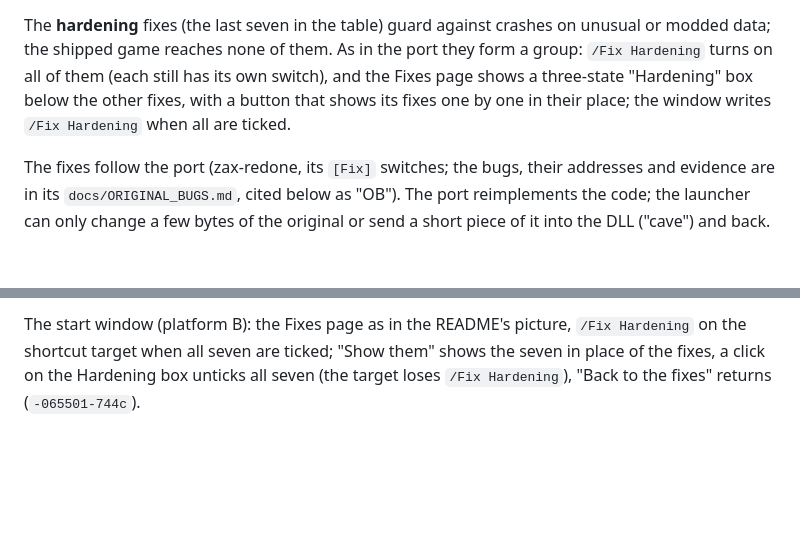
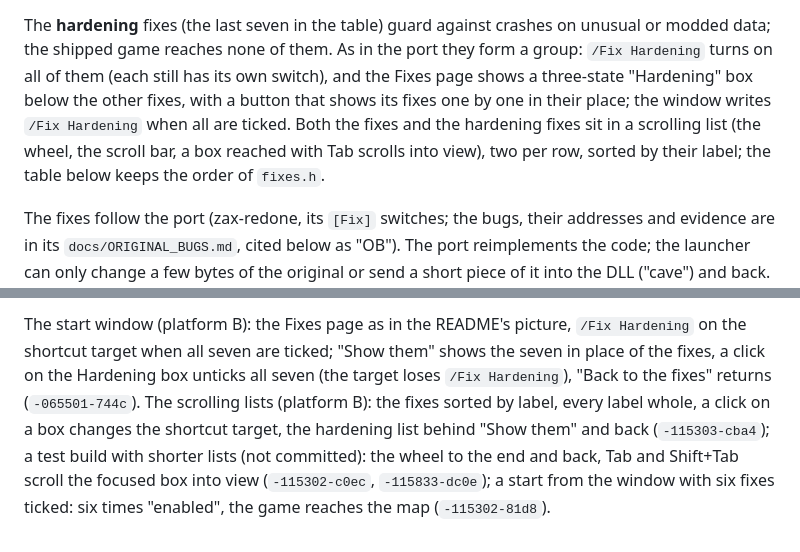
Before and after one commit to eggi36/zax-launcher, a Markdown page: docs/FIXES.md, 2 parts joined by grey strips. Drawn GitHub-style; blank space fills up the shorter version.

```diff
--- a/docs/FIXES.md
+++ b/docs/FIXES.md
@@ -9,7 +9,9 @@ does), a bare command line gets none. Without a `/Fix` switch the DLL changes no
 The **hardening** fixes (the last seven in the table) guard against crashes on unusual or modded data; the shipped game
 reaches none of them. As in the port they form a group: `/Fix Hardening` turns on all of them (each still has its own
 switch), and the Fixes page shows a three-state "Hardening" box below the other fixes, with a button that shows its
-fixes one by one in their place; the window writes `/Fix Hardening` when all are ticked.
+fixes one by one in their place; the window writes `/Fix Hardening` when all are ticked. Both the fixes and the
+hardening fixes sit in a scrolling list (the wheel, the scroll bar, a box reached with Tab scrolls into view), two per
+row, sorted by their label; the table below keeps the order of `fixes.h`.
 
 The fixes follow the port (zax-redone, its `[Fix]` switches; the bugs, their addresses and evidence are in its
 `docs/ORIGINAL_BUGS.md`, cited below as "OB"). The port reimplements the code; the launcher can only change a few bytes
@@ -153,3 +155,8 @@ all 29 again (A `-065620-9f7a`, B `-065715-6506`), no switch `-065715-910c`. Wit
 The start window (platform B): the Fixes page as in the README's picture, `/Fix Hardening` on the shortcut target when all
 seven are ticked; "Show them" shows the seven in place of the fixes, a click on the Hardening box unticks all seven (the
 target loses `/Fix Hardening`), "Back to the fixes" returns (`-065501-744c`).
+The scrolling lists (platform B): the fixes sorted by label, every label whole, a click on a box changes the shortcut
+target, the hardening list behind "Show them" and back (`-115303-cba4`); a test build with shorter lists (not
+committed): the wheel to the end and back, Tab and Shift+Tab scroll the focused box into view (`-115302-c0ec`,
+`-115833-dc0e`); a start from the window with six fixes ticked: six times "enabled", the game reaches the map
+(`-115302-81d8`).
```
Also changed, not shown: README.md (+1 -1 lines), docs/images/launcher-fixes.png, 1 other file.
